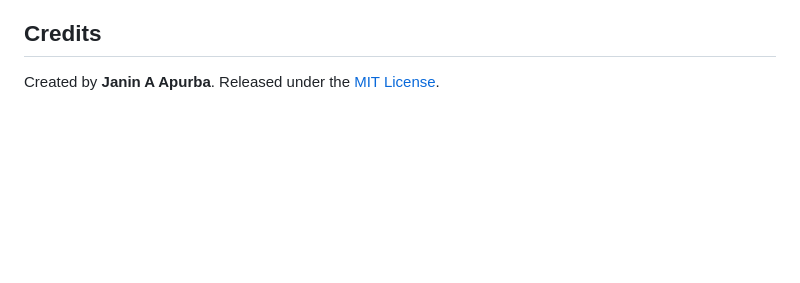
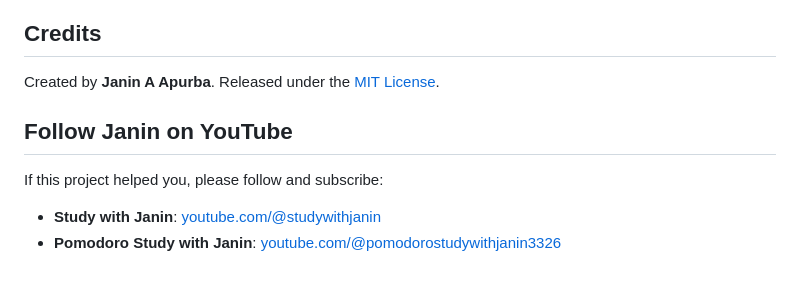
Before and after one commit to Apurba94/janin-game, a Markdown page: README.md, the part around the change. Rendered like a GitHub page; blank space fills up the shorter version.

Commit message:
README: add Study with Janin YouTube channels
Co-Authored-By: Claude Opus 5.5 <noreply@anthropic.com>

```diff
--- a/README.md
+++ b/README.md
@@ -81,3 +81,10 @@ Clients send only steering intent and dash requests at a capped cadence. The ser
 ## Credits
 
 Created by **Janin A Apurba**. Released under the [MIT License](LICENSE).
+
+## Follow Janin on YouTube
+
+If this project helped you, please follow and subscribe:
+
+- **Study with Janin**: [youtube.com/@studywithjanin](https://www.youtube.com/@studywithjanin)
+- **Pomodoro Study with Janin**: [youtube.com/@pomodorostudywithjanin3326](https://www.youtube.com/@pomodorostudywithjanin3326)
```
